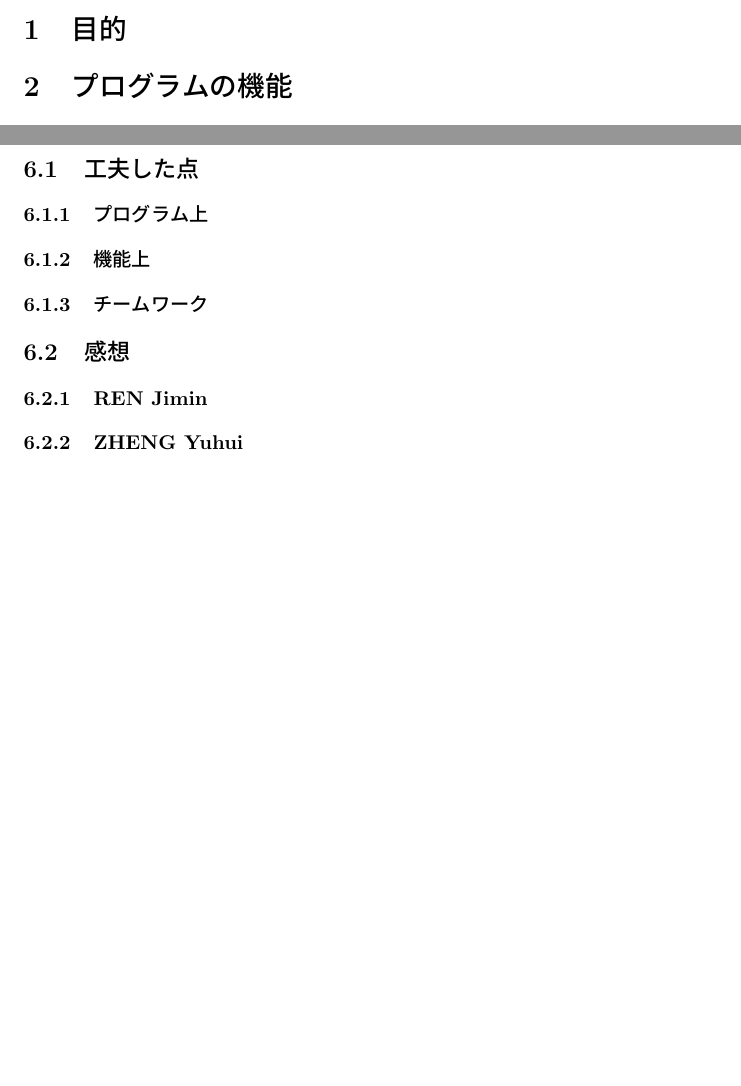
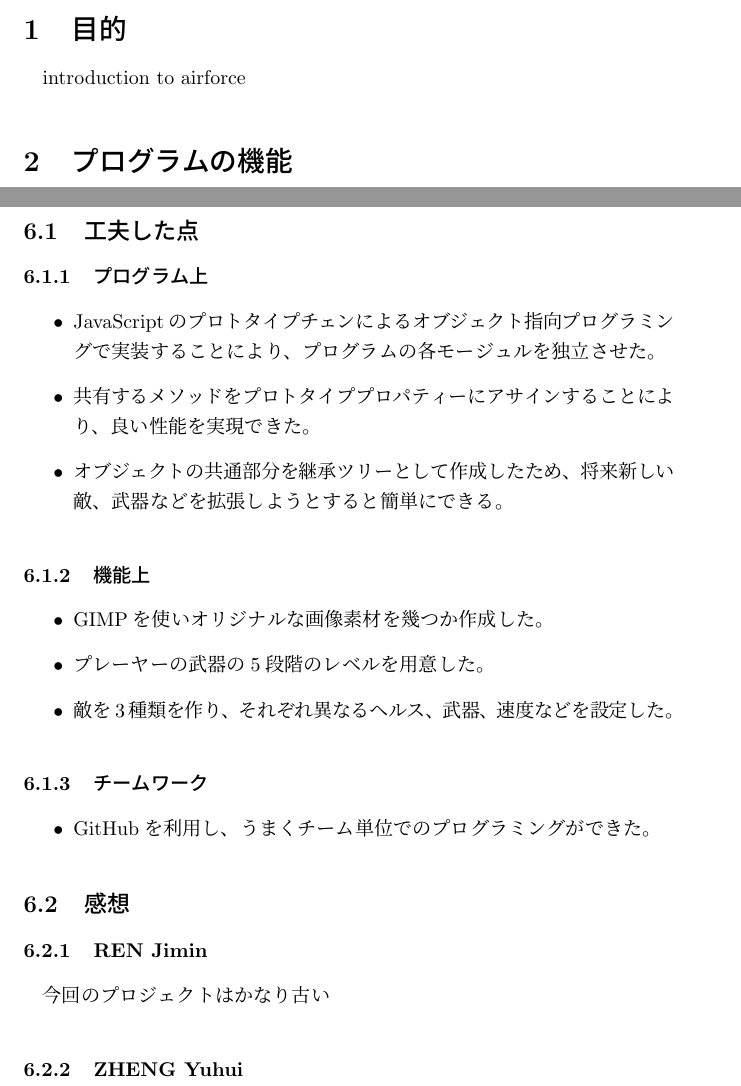
Before and after one commit to pachydermx/AirForce, a LaTeX document (report/report.tex, which reads report/comment-Ren.tex, report/intro.tex, report/study.tex): two parts of pages 2 and 3 of 3, joined at a grey line, cut so that both start at the same text, the shorter picture padded with empty space. Compiled offline with pLaTeX and dvipdfmx; a LaTeX package or settings file that is missing is left out.

Commit message:
工夫点

```diff
--- /dev/null
+++ b/report/comment-Ren.tex
@@ -0,0 +1 @@
+今回のプロジェクトはかなり古い
--- a/report/intro.tex
+++ b/report/intro.tex
@@ -0,0 +1 @@
+introduction to airforce
--- a/report/study.tex
+++ b/report/study.tex
@@ -1,7 +1,21 @@
 \subsection{工夫した点}
 	\subsubsection{プログラム上}
+		\begin{itemize}
+			\item JavaScriptのプロトタイプチェンによるオブジェクト指向プログラミングで実装することにより、プログラムの各モージュルを独立させた。
+			\item 共有するメソッドをプロトタイププロパティーにアサインすることにより、良い性能を実現できた。
+			\item オブジェクトの共通部分を継承ツリーとして作成したため、将来新しい敵、武器などを拡張しようとすると簡単にできる。
+		\end{itemize}
 	\subsubsection{機能上}
+		\begin{itemize}
+			\item GIMPを使いオリジナルな画像素材を幾つか作成した。
+			\item プレーヤーの武器の5段階のレベルを用意した。
+			\item 敵を3種類を作り、それぞれ異なるヘルス、武器、速度などを設定した。
+		\end{itemize}
 	\subsubsection{チームワーク}
+		\begin{itemize}
+			\item GitHubを利用し、うまくチーム単位でのプログラミングができた。
+		\end{itemize}
 \subsection{感想}
 	\subsubsection{REN Jimin}
+		\input{comment-Ren.tex}
 	\subsubsection{ZHENG Yuhui}
```
Also changed, not shown: report/report.pdf, 4 other files.
